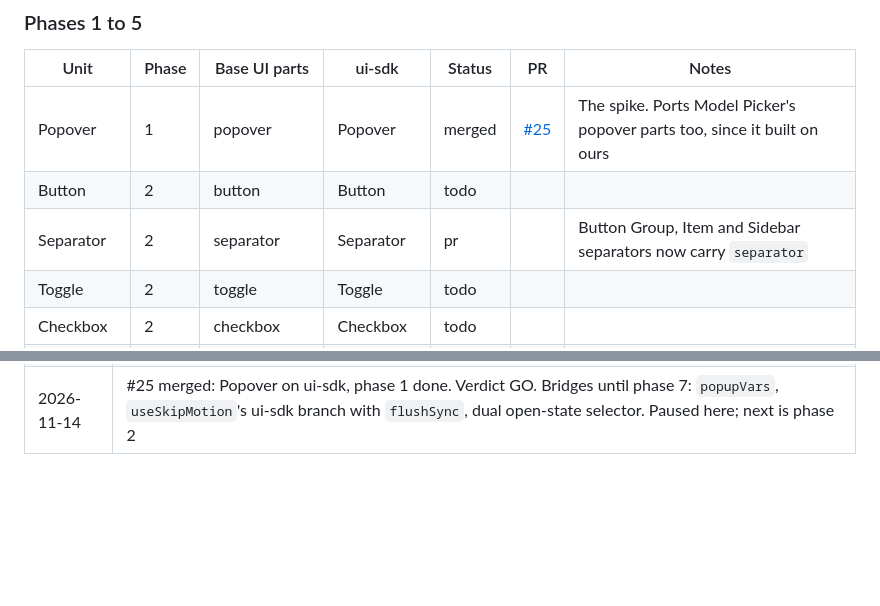
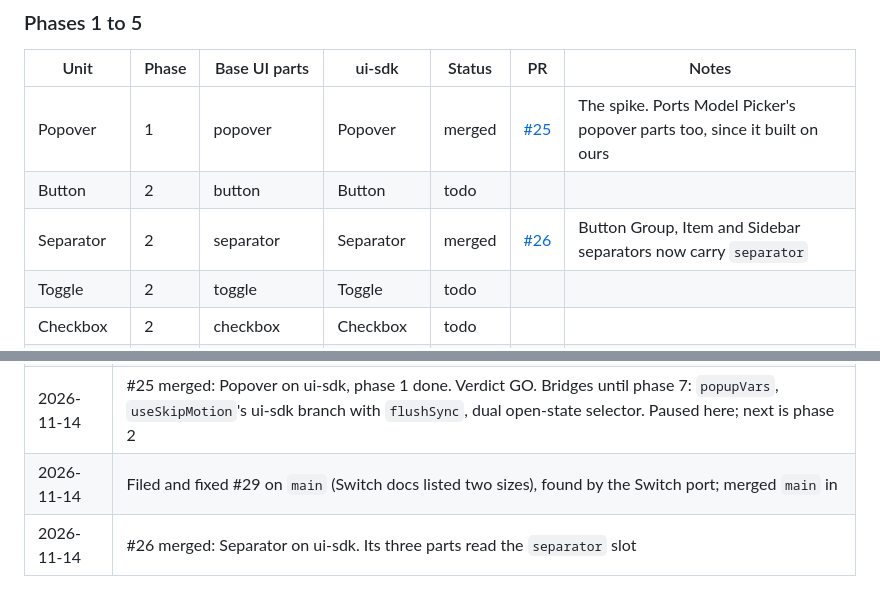
Before and after one commit to aayushbtw/constella, a Markdown page: docs/ui-sdk-migration.md, 2 parts joined by grey strips. GitHub-like rendering; blank space fills up the shorter version.

Commit message:
docs(ui-sdk): mark Separator merged

```diff
--- a/docs/ui-sdk-migration.md
+++ b/docs/ui-sdk-migration.md
@@ -83,7 +83,7 @@ Status: `todo`, `doing`, `pr`, `merged`, `blocked`.
 | --- | --- | --- | --- | --- | --- | --- |
 | Popover | 1 | popover | Popover | merged | [#25](https://github.com/aayushbtw/constella/pull/25) | The spike. Ports Model Picker's popover parts too, since it built on ours |
 | Button | 2 | button | Button | todo |  |  |
-| Separator | 2 | separator | Separator | pr |  | Button Group, Item and Sidebar separators now carry `separator` |
+| Separator | 2 | separator | Separator | merged | [#26](https://github.com/aayushbtw/constella/pull/26) | Button Group, Item and Sidebar separators now carry `separator` |
 | Toggle | 2 | toggle | Toggle | todo |  |  |
 | Checkbox | 2 | checkbox | Checkbox | todo |  |  |
 | Switch | 2 | switch | Switch | todo |  | Swap `packages/ui/test/agent.test.tsx`'s raw ui-sdk Switch for ours |
@@ -180,3 +180,5 @@ Gaps and surprises found while porting, newest first. Move a settled one into AR
 | 2026-11-14 | Filed and fixed #19 on `main`: `vpr check` now runs in a fresh checkout (route tree committed, `tomekit build` before check); merged `main` in |
 | 2026-11-14 | Popover spike: GO with conditions. Filed and fixed #23 (InputGroupAddon focused the input on clicks inside a portaled popover) and #24 (date demos mismatched hydration) on `main`; merged `main` in |
 | 2026-11-14 | #25 merged: Popover on ui-sdk, phase 1 done. Verdict GO. Bridges until phase 7: `popupVars`, `useSkipMotion`'s ui-sdk branch with `flushSync`, dual open-state selector. Paused here; next is phase 2 |
+| 2026-11-14 | Filed and fixed #29 on `main` (Switch docs listed two sizes), found by the Switch port; merged `main` in |
+| 2026-11-14 | #26 merged: Separator on ui-sdk. Its three parts read the `separator` slot |
```
